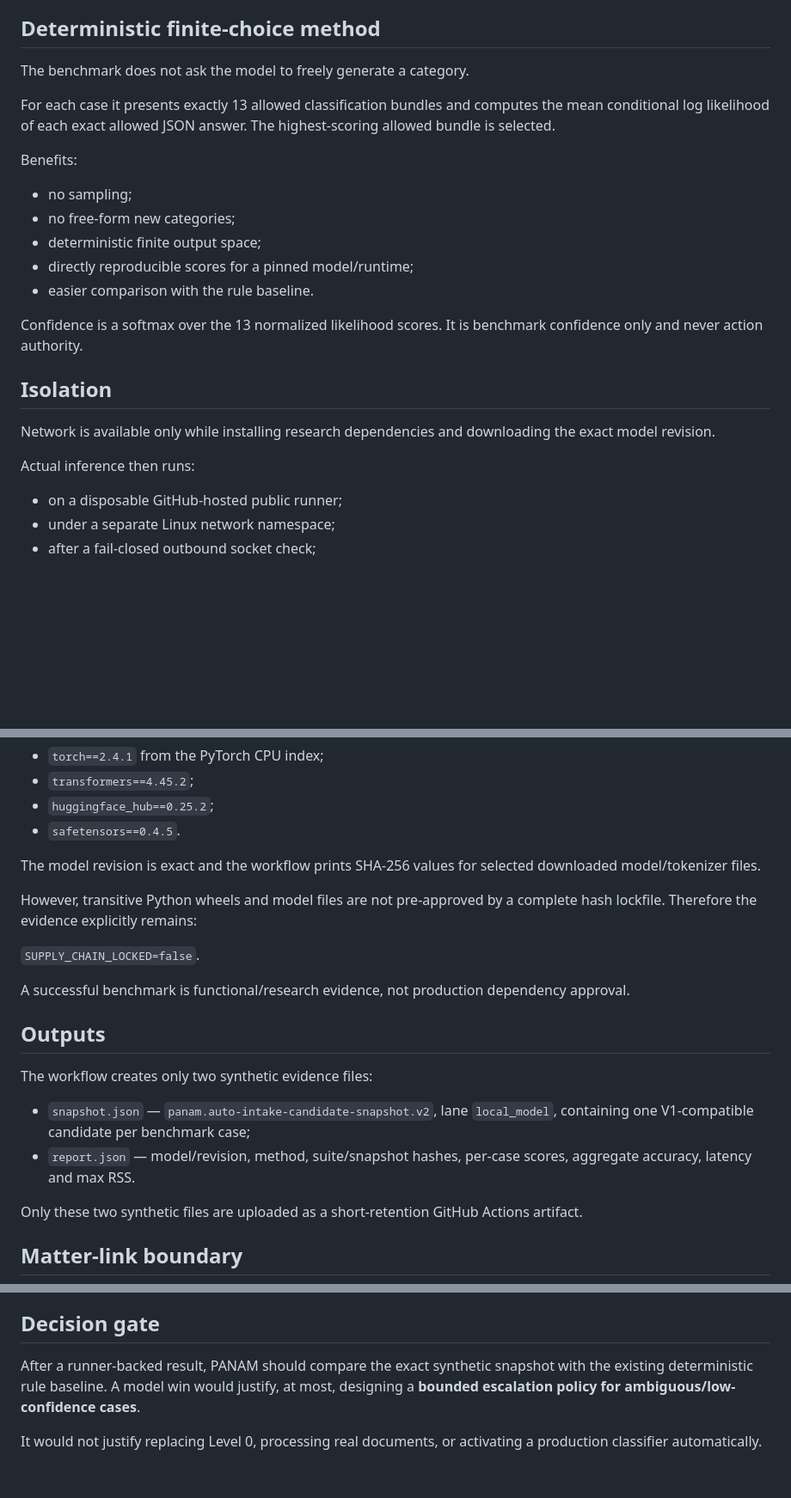
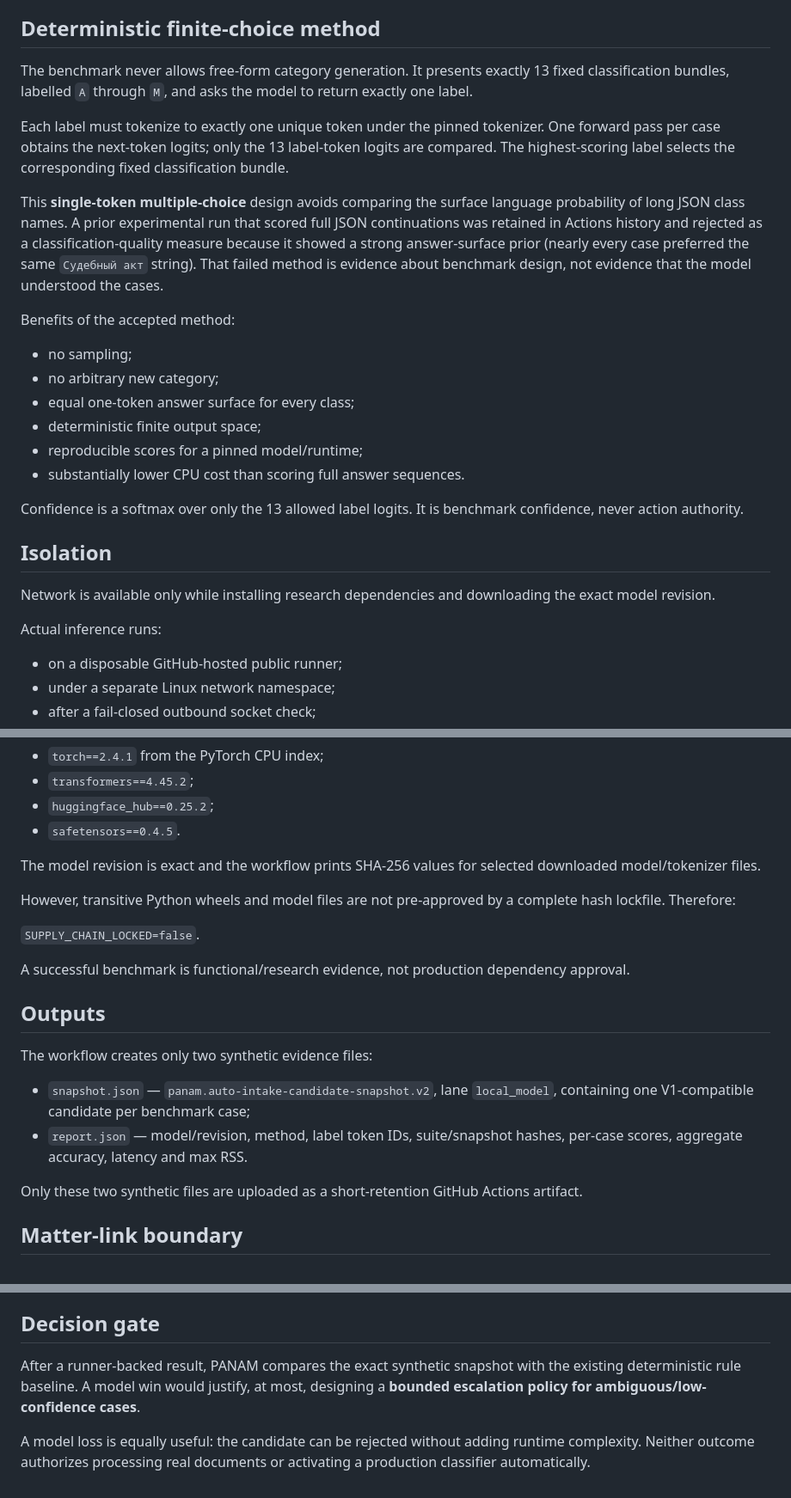
Before and after one commit to inxaka86-dotcom/panam-ci-lab, a Markdown page: AUTO_INTAKE_QWEN05B_LOCAL_V1.md, 3 parts joined by grey strips. Shown at 86% size. GitHub-like rendering; blank space fills up the shorter version.

Commit message:
docs: record single-token multiple-choice scoring method

```diff
--- a/AUTO_INTAKE_QWEN05B_LOCAL_V1.md
+++ b/AUTO_INTAKE_QWEN05B_LOCAL_V1.md
@@ -38,25 +38,28 @@ The local-model lane receives the semantic hint. This measures whether a small o
 
 ## Deterministic finite-choice method
 
-The benchmark does not ask the model to freely generate a category.
+The benchmark never allows free-form category generation. It presents exactly 13 fixed classification bundles, labelled `A` through `M`, and asks the model to return exactly one label.
 
-For each case it presents exactly 13 allowed classification bundles and computes the mean conditional log likelihood of each exact allowed JSON answer. The highest-scoring allowed bundle is selected.
+Each label must tokenize to exactly one unique token under the pinned tokenizer. One forward pass per case obtains the next-token logits; only the 13 label-token logits are compared. The highest-scoring label selects the corresponding fixed classification bundle.
 
-Benefits:
+This **single-token multiple-choice** design avoids comparing the surface language probability of long JSON class names. A prior experimental run that scored full JSON continuations was retained in Actions history and rejected as a classification-quality measure because it showed a strong answer-surface prior (nearly every case preferred the same `Судебный акт` string). That failed method is evidence about benchmark design, not evidence that the model understood the cases.
+
+Benefits of the accepted method:
 
 - no sampling;
-- no free-form new categories;
+- no arbitrary new category;
+- equal one-token answer surface for every class;
 - deterministic finite output space;
-- directly reproducible scores for a pinned model/runtime;
-- easier comparison with the rule baseline.
+- reproducible scores for a pinned model/runtime;
+- substantially lower CPU cost than scoring full answer sequences.
 
-Confidence is a softmax over the 13 normalized likelihood scores. It is benchmark confidence only and never action authority.
+Confidence is a softmax over only the 13 allowed label logits. It is benchmark confidence, never action authority.
 
 ## Isolation
 
 Network is available only while installing research dependencies and downloading the exact model revision.
 
-Actual inference then runs:
+Actual inference runs:
 
 - on a disposable GitHub-hosted public runner;
 - under a separate Linux network namespace;
@@ -77,7 +80,7 @@ Top-level research versions are pinned:
 
 The model revision is exact and the workflow prints SHA-256 values for selected downloaded model/tokenizer files.
 
-However, transitive Python wheels and model files are not pre-approved by a complete hash lockfile. Therefore the evidence explicitly remains:
+However, transitive Python wheels and model files are not pre-approved by a complete hash lockfile. Therefore:
 
 `SUPPLY_CHAIN_LOCKED=false`.
 
@@ -88,7 +91,7 @@ A successful benchmark is functional/research evidence, not production dependenc
 The workflow creates only two synthetic evidence files:
 
 - `snapshot.json` — `panam.auto-intake-candidate-snapshot.v2`, lane `local_model`, containing one V1-compatible candidate per benchmark case;
-- `report.json` — model/revision, method, suite/snapshot hashes, per-case scores, aggregate accuracy, latency and max RSS.
+- `report.json` — model/revision, method, label token IDs, suite/snapshot hashes, per-case scores, aggregate accuracy, latency and max RSS.
 
 Only these two synthetic files are uploaded as a short-retention GitHub Actions artifact.
 
@@ -119,6 +122,6 @@ The public benchmark cannot move or rename files, write Memory, change Task/Job
 
 ## Decision gate
 
-After a runner-backed result, PANAM should compare the exact synthetic snapshot with the existing deterministic rule baseline. A model win would justify, at most, designing a **bounded escalation policy for ambiguous/low-confidence cases**.
+After a runner-backed result, PANAM compares the exact synthetic snapshot with the existing deterministic rule baseline. A model win would justify, at most, designing a **bounded escalation policy for ambiguous/low-confidence cases**.
 
-It would not justify replacing Level 0, processing real documents, or activating a production classifier automatically.
+A model loss is equally useful: the candidate can be rejected without adding runtime complexity. Neither outcome authorizes processing real documents or activating a production classifier automatically.
```
Also changed, not shown: other parts of AUTO_INTAKE_QWEN05B_LOCAL_V1.md (+1 -1 lines).
